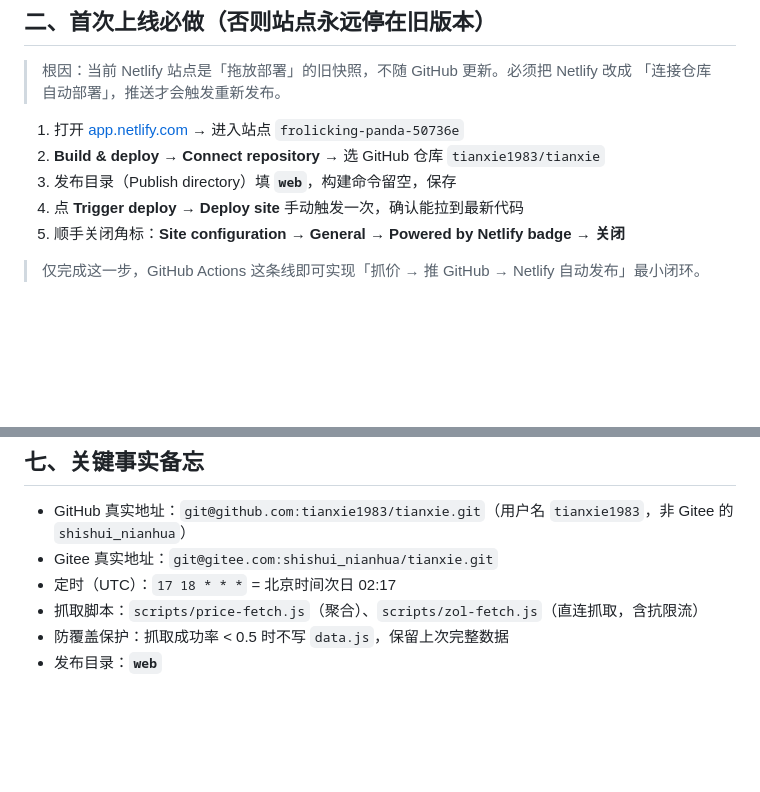
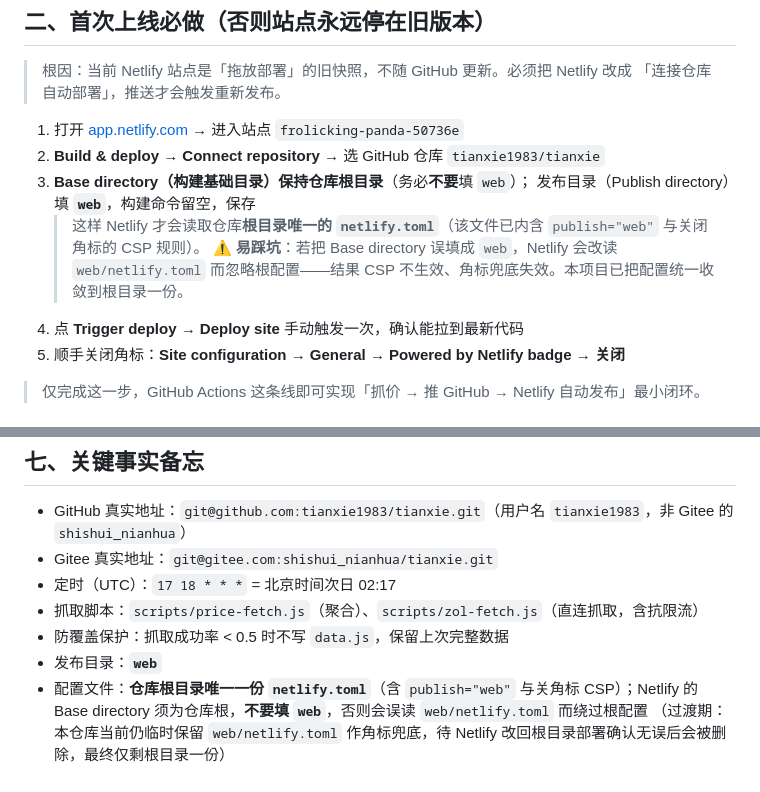
Before and after one commit to tianxie1983/tianxie, a Markdown page: AUTO-UPDATE-SETUP.md, 2 parts joined by grey strips. Drawn GitHub-style; blank space fills up the shorter version.

Commit message:
docs: 更新配置指南—统一单份根 netlify.toml 与 Base directory 警告

```diff
--- a/AUTO-UPDATE-SETUP.md
+++ b/AUTO-UPDATE-SETUP.md
@@ -43,7 +43,12 @@
 
 1. 打开 [app.netlify.com](https://app.netlify.com) → 进入站点 `frolicking-panda-50736e`
 2. **Build & deploy → Connect repository** → 选 GitHub 仓库 `tianxie1983/tianxie`
-3. 发布目录（Publish directory）填 **`web`**，构建命令留空，保存
+3. **Base directory（构建基础目录）保持仓库根目录**（务必**不要**填 `web`）；
+   发布目录（Publish directory）填 **`web`**，构建命令留空，保存
+   > 这样 Netlify 才会读取仓库**根目录唯一的 `netlify.toml`**（该文件已内含 `publish="web"`
+   > 与关闭角标的 CSP 规则）。
+   > ⚠️ **易踩坑**：若把 Base directory 误填成 `web`，Netlify 会改读 `web/netlify.toml`
+   > 而忽略根配置——结果 CSP 不生效、角标兜底失效。本项目已把配置统一收敛到根目录一份。
 4. 点 **Trigger deploy → Deploy site** 手动触发一次，确认能拉到最新代码
 5. 顺手关闭角标：**Site configuration → General → Powered by Netlify badge → 关闭**
 
@@ -113,3 +118,5 @@
 - 抓取脚本：`scripts/price-fetch.js`（聚合）、`scripts/zol-fetch.js`（直连抓取，含抗限流）
 - 防覆盖保护：抓取成功率 < 0.5 时不写 `data.js`，保留上次完整数据
 - 发布目录：**`web`**
+- 配置文件：**仓库根目录唯一一份 `netlify.toml`**（含 `publish="web"` 与关角标 CSP）；Netlify 的 Base directory 须为仓库根，**不要填 `web`**，否则会误读 `web/netlify.toml` 而绕过根配置
+  （过渡期：本仓库当前仍临时保留 `web/netlify.toml` 作角标兜底，待 Netlify 改回根目录部署确认无误后会被删除，最终仅剩根目录一份）
```
